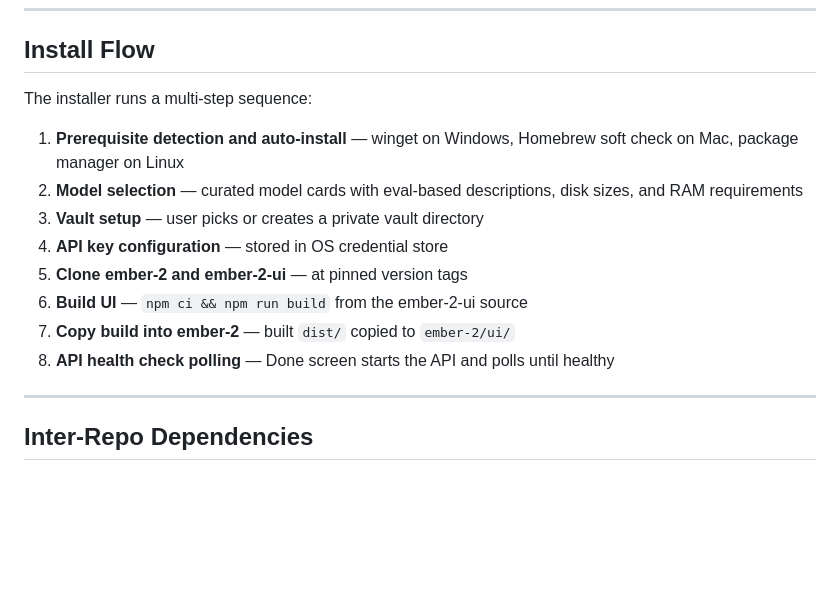
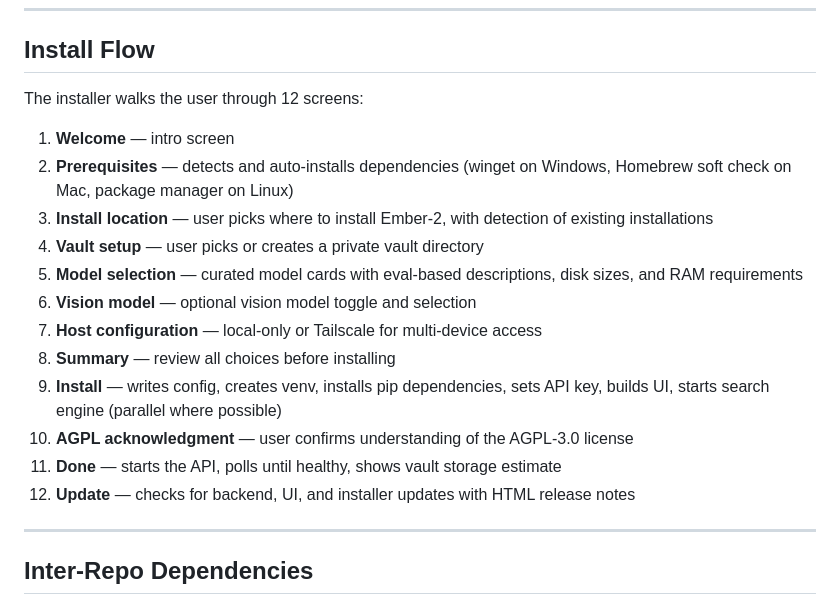
Before and after one commit to niansahc/ember-2-installer, a Markdown page: CLAUDE.md, the part around the change. Rendered like a GitHub page; blank space fills up the shorter version.

Commit message:
docs: update CLAUDE.md install flow to match actual 12-screen sequence
The documented 8-step flow was stale — missing welcome, install location,
vision model, host config, summary, AGPL acknowledgment, and update screens.

Co-Authored-By: Claude Opus 4.6 (1M context) <noreply@anthropic.com>

```diff
--- a/CLAUDE.md
+++ b/CLAUDE.md
@@ -22,16 +22,20 @@ v0.7.3. 73 Playwright tests passing. Produces Windows NSIS installer (primary),
 
 ## Install Flow
 
-The installer runs a multi-step sequence:
+The installer walks the user through 12 screens:
 
-1. **Prerequisite detection and auto-install** — winget on Windows, Homebrew soft check on Mac, package manager on Linux
-2. **Model selection** — curated model cards with eval-based descriptions, disk sizes, and RAM requirements
-3. **Vault setup** — user picks or creates a private vault directory
-4. **API key configuration** — stored in OS credential store
-5. **Clone ember-2 and ember-2-ui** — at pinned version tags
-6. **Build UI** — `npm ci && npm run build` from the ember-2-ui source
-7. **Copy build into ember-2** — built `dist/` copied to `ember-2/ui/`
-8. **API health check polling** — Done screen starts the API and polls until healthy
+1. **Welcome** — intro screen
+2. **Prerequisites** — detects and auto-installs dependencies (winget on Windows, Homebrew soft check on Mac, package manager on Linux)
+3. **Install location** — user picks where to install Ember-2, with detection of existing installations
+4. **Vault setup** — user picks or creates a private vault directory
+5. **Model selection** — curated model cards with eval-based descriptions, disk sizes, and RAM requirements
+6. **Vision model** — optional vision model toggle and selection
+7. **Host configuration** — local-only or Tailscale for multi-device access
+8. **Summary** — review all choices before installing
+9. **Install** — writes config, creates venv, installs pip dependencies, sets API key, builds UI, starts search engine (parallel where possible)
+10. **AGPL acknowledgment** — user confirms understanding of the AGPL-3.0 license
+11. **Done** — starts the API, polls until healthy, shows vault storage estimate
+12. **Update** — checks for backend, UI, and installer updates with HTML release notes
 
 ---
 
```
